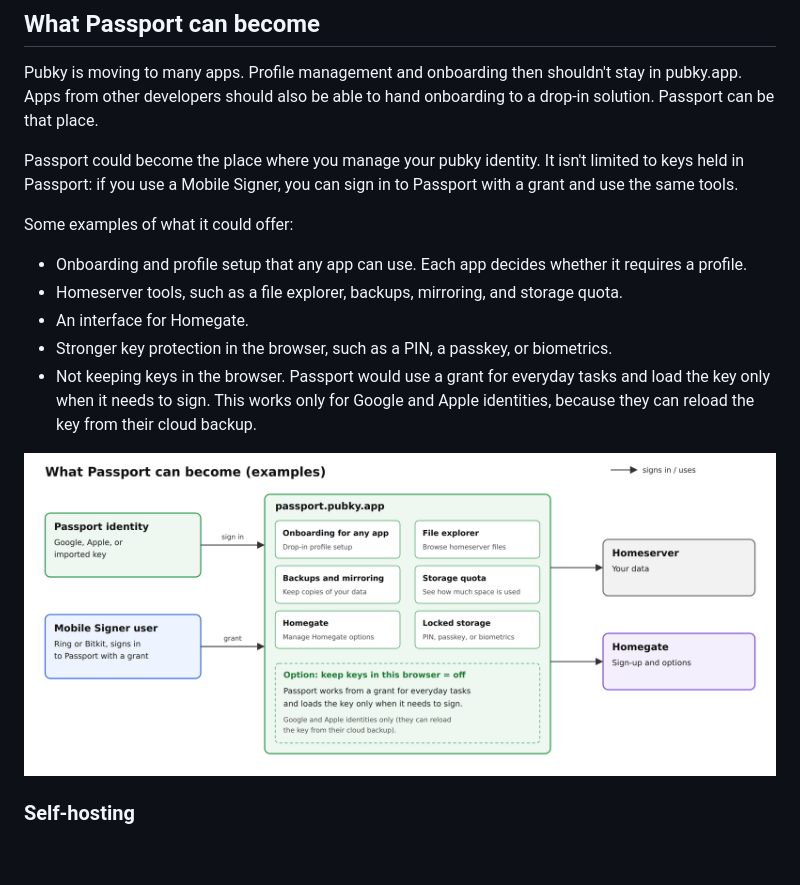
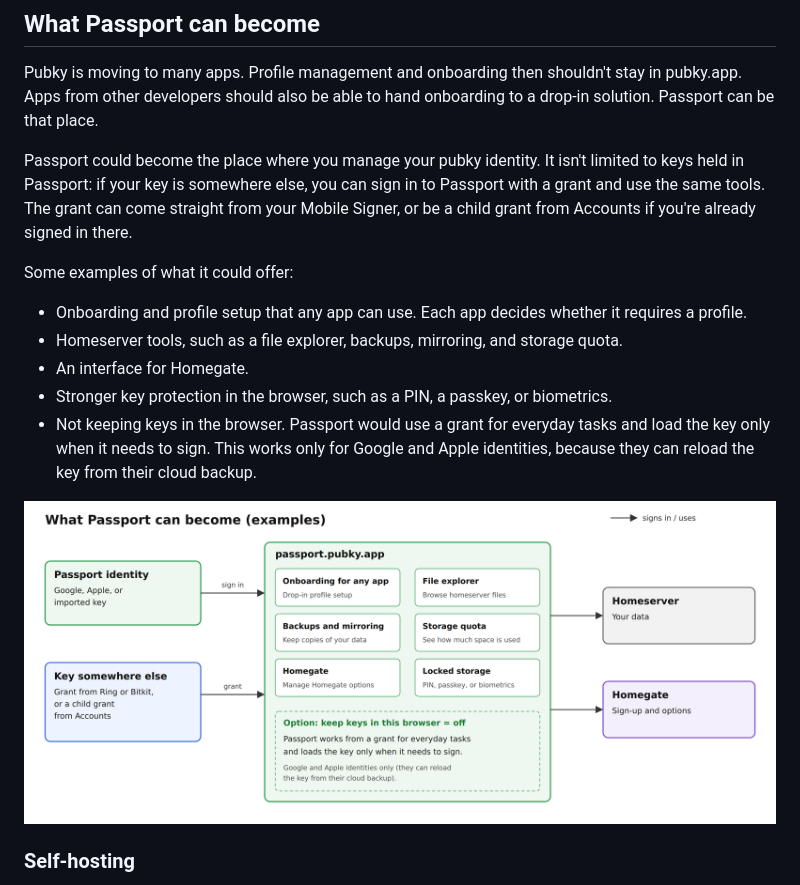
Before and after one commit to pubky/pubky-passport, a Markdown page: docs/rfc/0001-signers-and-accounts.md, the part around the change. Rendered like a GitHub page; pictures changed too: docs/rfc/images/0001-3-what-passport-can-become.png; blank space fills up the shorter version.

Commit message:
docs(rfc): grant for Passport can come from a Mobile Signer or Accounts

```diff
--- a/docs/rfc/0001-signers-and-accounts.md
+++ b/docs/rfc/0001-signers-and-accounts.md
@@ -127,7 +127,7 @@ We don't plan to embed Passport in an iframe. Browsers handle iframe storage and
 
 Pubky is moving to many apps. Profile management and onboarding then shouldn't stay in pubky.app. Apps from other developers should also be able to hand onboarding to a drop-in solution. Passport can be that place.
 
-Passport could become the place where you manage your pubky identity. It isn't limited to keys held in Passport: if you use a Mobile Signer, you can sign in to Passport with a grant and use the same tools.
+Passport could become the place where you manage your pubky identity. It isn't limited to keys held in Passport: if your key is somewhere else, you can sign in to Passport with a grant and use the same tools. The grant can come straight from your Mobile Signer, or be a child grant from Accounts if you're already signed in there.
 
 Some examples of what it could offer:
 
```
Also changed, not shown: 1 other file.
